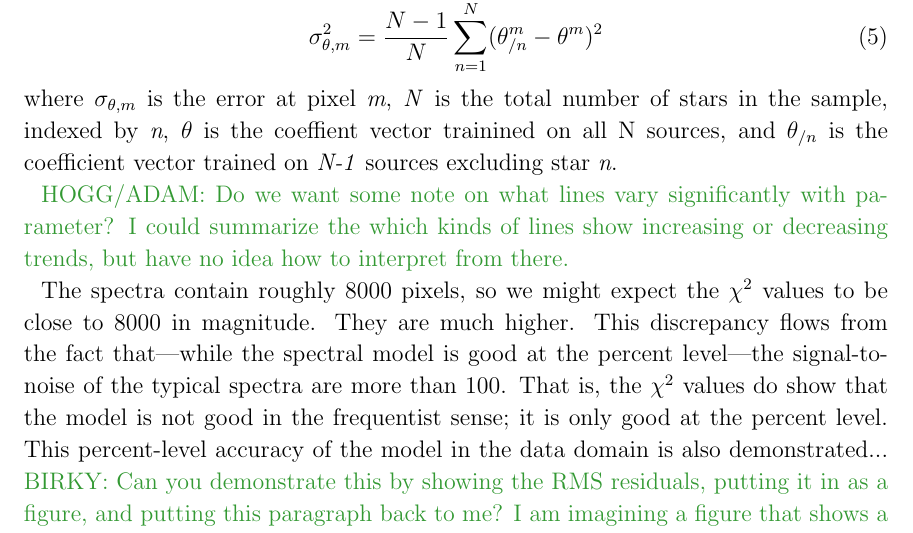
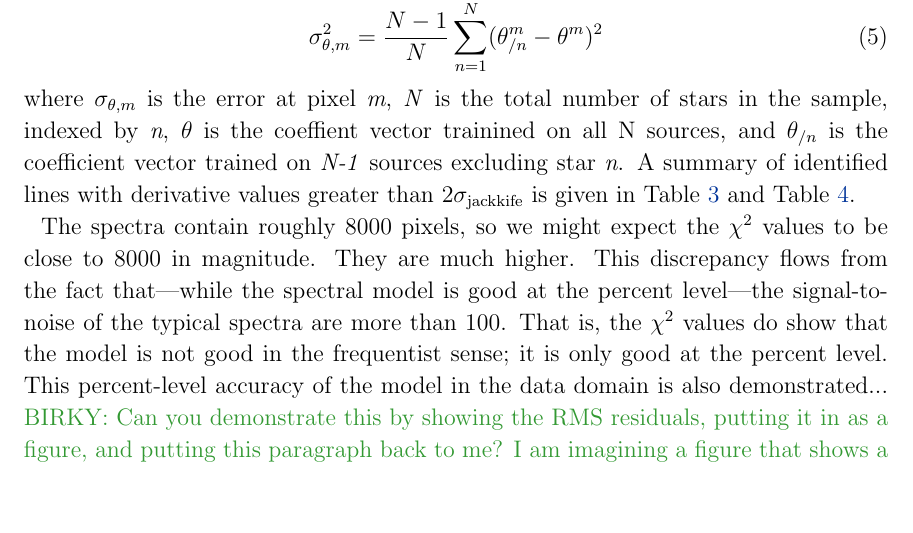
Before and after one commit to jbirky/Mdwarf_project, a LaTeX paper (paper/draft.tex): part of page 9 of 32, cut so that both start at the same text, the shorter picture padded with empty space. Compiled offline with pdfLaTeX.

Commit message:
point to table

```diff
--- a/paper/draft.tex
+++ b/paper/draft.tex
@@ -237,9 +237,7 @@ Another mode of analysis we can look at with \thecannon\ is how the derivative o
 \begin{equation}
 	\sigma_{\theta,m}^2 = \frac{N-1}{N} \sum^N_{n=1} (\theta_{/n}^m - \theta^m)^2
 \end{equation}
-where $\sigma_{\theta,m}$ is the error at pixel \emph{m}, \emph{N} is the total number of stars in the sample, indexed by \emph{n}, $\theta$ is the coeffient vector trainined on all N sources, and $\theta_{/n}$ is the coefficient vector trained on \emph{N-1} sources excluding star \emph{n}.
-
-\color{gcolor}{HOGG/ADAM: Do we want some note on what lines vary significantly with parameter? I could summarize the which kinds of lines show increasing or decreasing trends, but have no idea how to interpret from there.}\color{black}
+where $\sigma_{\theta,m}$ is the error at pixel \emph{m}, \emph{N} is the total number of stars in the sample, indexed by \emph{n}, $\theta$ is the coeffient vector trainined on all N sources, and $\theta_{/n}$ is the coefficient vector trained on \emph{N-1} sources excluding star \emph{n}. A summary of identified lines with derivative values greater than $2\sigma_{\rm jackkife}$ is given in Table \ref{table:teff_derivative} and Table \ref{table:feh_derivative}.
 
 The spectra contain roughly 8000 pixels,
 so we might expect the $\chi^2$ values to be close to 8000 in magnitude.
```
Also changed, not shown: paper/draft.tex (4 more changed lines).
